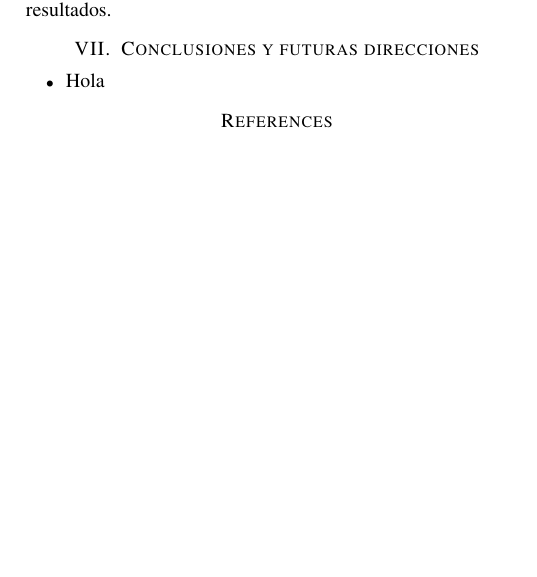
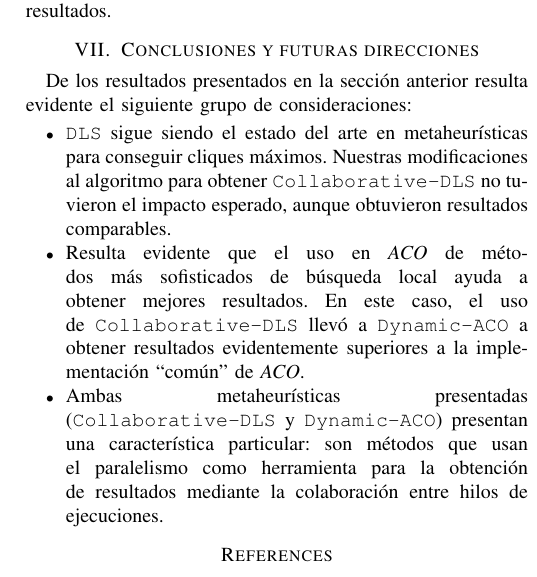
Before and after one commit to scast/aco-dls-clique, a LaTeX paper (src/latex/bare_conf.tex): part of one column of page 8 of 8, cut so that both start at the same text, the shorter picture padded with empty space. Compiled offline with pdfLaTeX.

Commit message:
Update bare_conf.tex

```diff
--- a/src/latex/bare_conf.tex
+++ b/src/latex/bare_conf.tex
@@ -1334,8 +1334,23 @@ obtuvo cliques de tamaño mejor al obtenido en \cite{aco2}. Para las
 \section{Conclusiones y futuras direcciones}
 \label{sec:conclusions}
 
+De los resultados presentados en la sección anterior resulta
+evidente el siguiente grupo de consideraciones:
+
 \begin{itemize}
-\item Hola
+\item \texttt{DLS} sigue siendo el estado del arte en metaheurísticas
+para conseguir cliques máximos. Nuestras modificaciones al algoritmo
+para obtener \texttt{Collaborative-DLS} no tuvieron el impacto esperado,
+aunque obtuvieron resultados comparables.
+\item Resulta evidente que el uso en \emph{ACO} de métodos más
+sofisticados de búsqueda local ayuda a obtener mejores resultados.
+En este caso, el uso de \texttt{Collaborative-DLS} llevó a
+\texttt{Dynamic-ACO} a obtener resultados evidentemente superiores
+a la implementación ``común'' de \emph{ACO}.
+\item Ambas metaheurísticas presentadas (\texttt{Collaborative-DLS}
+y \texttt{Dynamic-ACO}) presentan una característica particular:
+son métodos que usan el paralelismo como herramienta para la obtención
+de resultados mediante la colaboración entre hilos de ejecuciones.
 \end{itemize}
 
 % \begin{thebibliography}{1}
```
